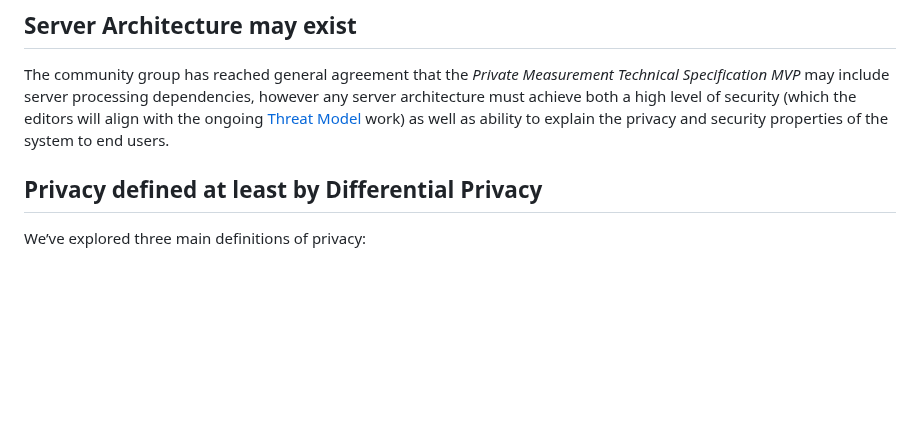
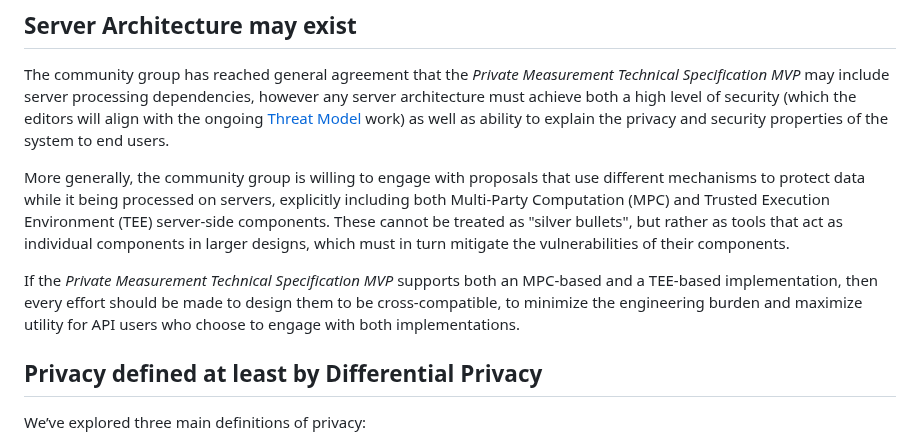
Before and after one commit to patcg/docs-and-reports, a Markdown page: design-dimensions/Dimensions-with-General-Agreement.md, the part around the change. GitHub-like rendering; blank space fills up the shorter version.

Commit message:
Update Dimensions-with-General-Agreement.md
Draft consensus on "Can [TEE / MPC] be used as a private computation configuration?"

```diff
--- a/design-dimensions/Dimensions-with-General-Agreement.md
+++ b/design-dimensions/Dimensions-with-General-Agreement.md
@@ -13,6 +13,10 @@ This document serves to capture the dimensions with general agreement from the C
 ## Server Architecture may exist
 
 The community group has reached general agreement that the _Private Measurement Technical Specification MVP_ may include server processing dependencies, however any server architecture must achieve both a high level of security (which the editors will align with the ongoing [Threat Model](../threat-model) work) as well as ability to explain the privacy and security properties of the system to end users.
+
+More generally, the community group is willing to engage with proposals that use different mechanisms to protect data while it being processed on servers, explicitly including both Multi-Party Computation (MPC) and Trusted Execution Environment (TEE) server-side components.  These cannot be treated as "silver bullets", but rather as tools that act as individual components in larger designs, which must in turn mitigate the vulnerabilities of their components.
+
+If the _Private Measurement Technical Specification MVP_ supports both an MPC-based and a TEE-based implementation, then every effort should be made to design them to be cross-compatible, to minimize the engineering burden and maximize utility for API users who choose to engage with both implementations.
 
 
 ## Privacy defined at least by Differential Privacy
```
